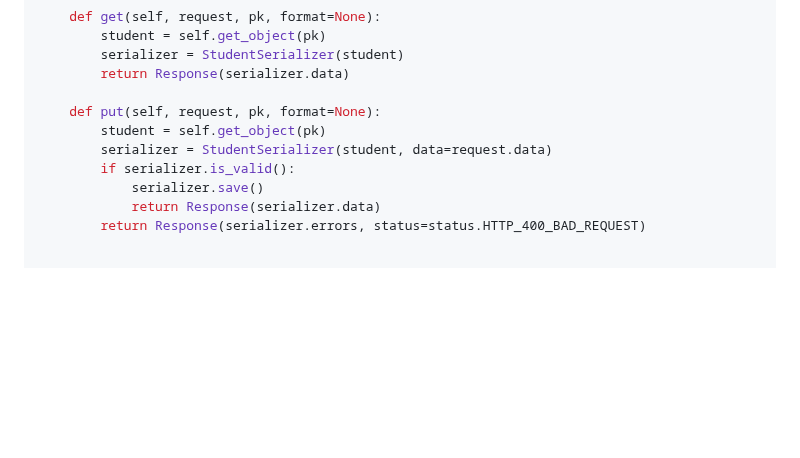
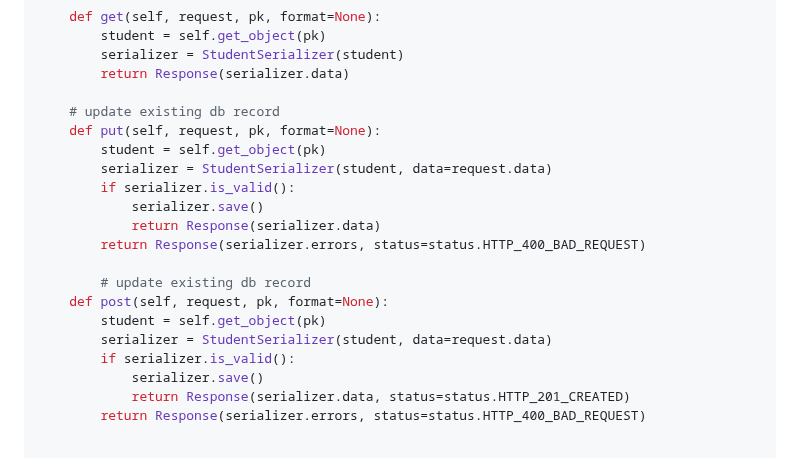
Before and after one commit to brendenwest/it112, a Markdown page: 9_rest_apis_django.md, the part around one of its changes. GitHub-like rendering; blank space fills up the shorter version.

```diff
--- a/9_rest_apis_django.md
+++ b/9_rest_apis_django.md
@@ -118,12 +118,22 @@ class StudentDetail(APIView):
         serializer = StudentSerializer(student)
         return Response(serializer.data)
 
+    # update existing db record
     def put(self, request, pk, format=None):
         student = self.get_object(pk)
         serializer = StudentSerializer(student, data=request.data)
         if serializer.is_valid():
             serializer.save()
             return Response(serializer.data)
+        return Response(serializer.errors, status=status.HTTP_400_BAD_REQUEST)
+
+        # update existing db record
+    def post(self, request, pk, format=None):
+        student = self.get_object(pk)
+        serializer = StudentSerializer(student, data=request.data)
+        if serializer.is_valid():
+            serializer.save()
+            return Response(serializer.data, status=status.HTTP_201_CREATED)
         return Response(serializer.errors, status=status.HTTP_400_BAD_REQUEST)
 
 
```
Also changed, not shown: other parts of 9_rest_apis_django.md (+49 -0 lines).
